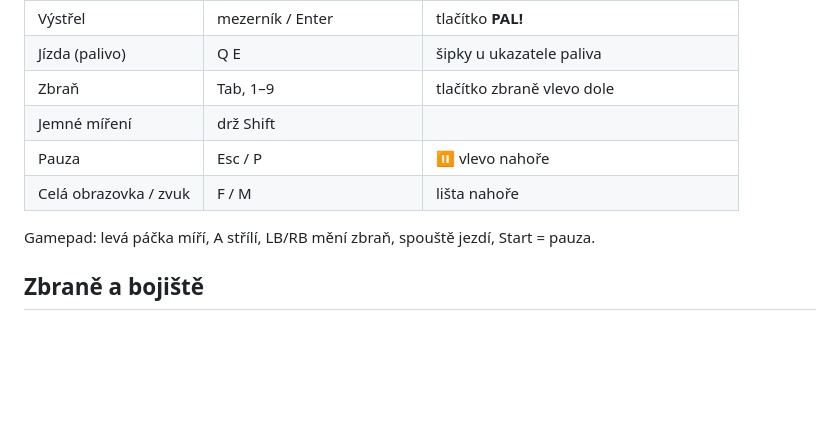
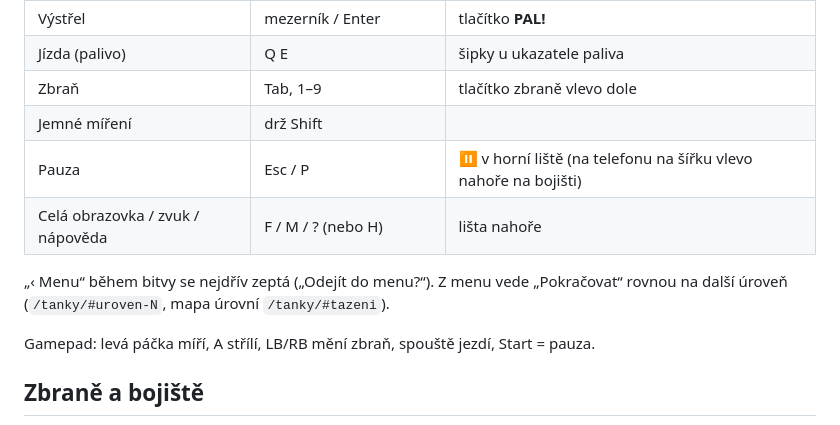
Before and after one commit to Garon92/tanky, a Markdown page: README.md, the part around the change. GitHub-like rendering; blank space fills up the shorter version.

Commit message:
docs: README controls (appbar pause, ? key, leave question, deep links)
Co-Authored-By: Claude Opus 5.5 <noreply@anthropic.com>

```diff
--- a/README.md
+++ b/README.md
@@ -26,8 +26,11 @@ Běží v prohlížeči na počítači, tabletu i mobilu (ideálně na šířku)
 | Jízda (palivo) | Q E | šipky u ukazatele paliva |
 | Zbraň | Tab, 1–9 | tlačítko zbraně vlevo dole |
 | Jemné míření | drž Shift | |
-| Pauza | Esc / P | ⏸ vlevo nahoře |
-| Celá obrazovka / zvuk | F / M | lišta nahoře |
+| Pauza | Esc / P | ⏸ v horní liště (na telefonu na šířku vlevo nahoře na bojišti) |
+| Celá obrazovka / zvuk / nápověda | F / M / ? (nebo H) | lišta nahoře |
+
+„‹ Menu“ během bitvy se nejdřív zeptá („Odejít do menu?“). Z menu vede „Pokračovat“ rovnou na další úroveň
+(`/tanky/#uroven-N`, mapa úrovní `/tanky/#tazeni`).
 
 Gamepad: levá páčka míří, A střílí, LB/RB mění zbraň, spouště jezdí, Start = pauza.
 
```
